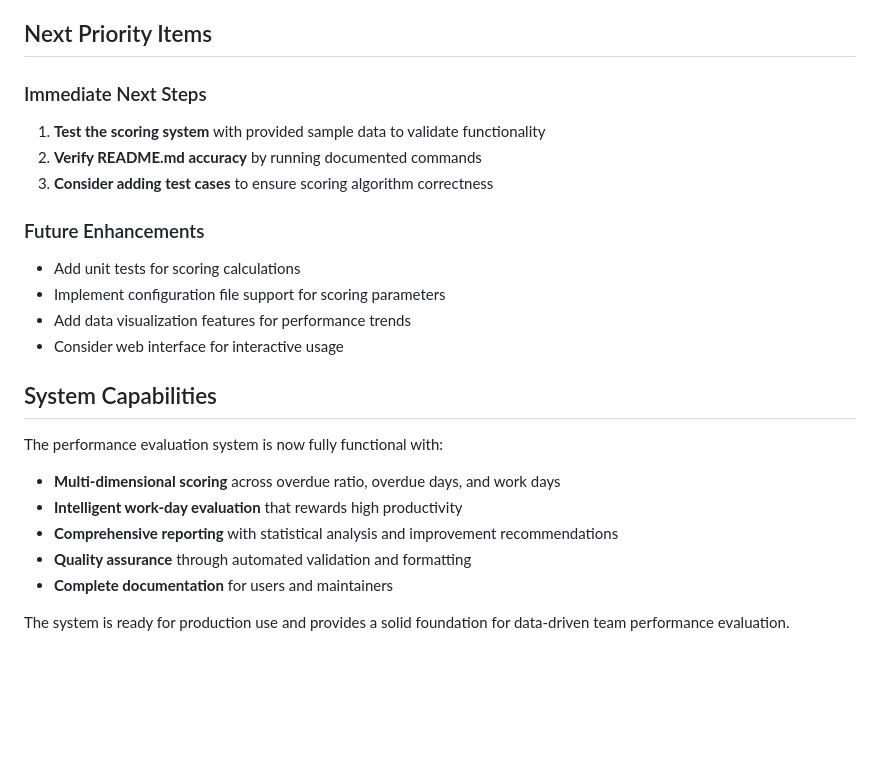
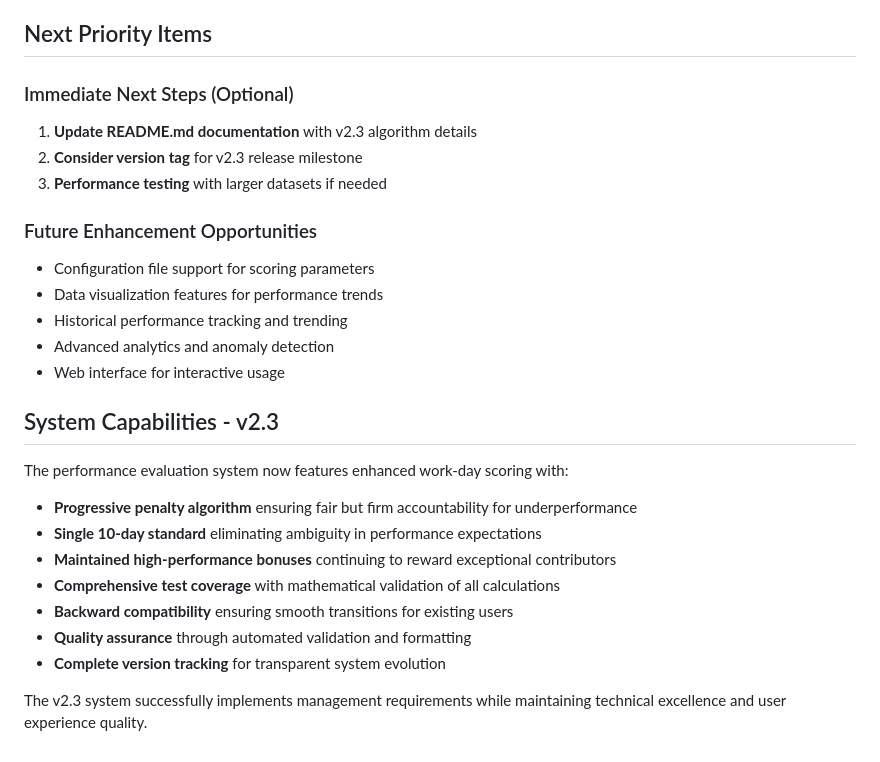
Before and after one commit to hoastyle/performance_evalution, a Markdown page: CONTEXT.md, the part around one of its changes. GitHub-like rendering; blank space fills up the shorter version.

```diff
--- a/CONTEXT.md
+++ b/CONTEXT.md
@@ -56,24 +71,27 @@
 
 ## Next Priority Items
 
-### Immediate Next Steps
-1. **Test the scoring system** with provided sample data to validate functionality
-2. **Verify README.md accuracy** by running documented commands
-3. **Consider adding test cases** to ensure scoring algorithm correctness
+### Immediate Next Steps (Optional)
+1. **Update README.md documentation** with v2.3 algorithm details
+2. **Consider version tag** for v2.3 release milestone
+3. **Performance testing** with larger datasets if needed
 
-### Future Enhancements
-- Add unit tests for scoring calculations
-- Implement configuration file support for scoring parameters
-- Add data visualization features for performance trends
-- Consider web interface for interactive usage
+### Future Enhancement Opportunities
+- Configuration file support for scoring parameters
+- Data visualization features for performance trends
+- Historical performance tracking and trending
+- Advanced analytics and anomaly detection
+- Web interface for interactive usage
 
-## System Capabilities
+## System Capabilities - v2.3
 
-The performance evaluation system is now fully functional with:
-- **Multi-dimensional scoring** across overdue ratio, overdue days, and work days
-- **Intelligent work-day evaluation** that rewards high productivity
-- **Comprehensive reporting** with statistical analysis and improvement recommendations
+The performance evaluation system now features enhanced work-day scoring with:
+- **Progressive penalty algorithm** ensuring fair but firm accountability for underperformance
+- **Single 10-day standard** eliminating ambiguity in performance expectations
+- **Maintained high-performance bonuses** continuing to reward exceptional contributors
+- **Comprehensive test coverage** with mathematical validation of all calculations
+- **Backward compatibility** ensuring smooth transitions for existing users
 - **Quality assurance** through automated validation and formatting
-- **Complete documentation** for users and maintainers
+- **Complete version tracking** for transparent system evolution
 
-The system is ready for production use and provides a solid foundation for data-driven team performance evaluation.
+The v2.3 system successfully implements management requirements while maintaining technical excellence and user experience quality.
```
Also changed, not shown: other parts of CONTEXT.md (+54 -39 lines), TASK.md (+13 -13 lines).
